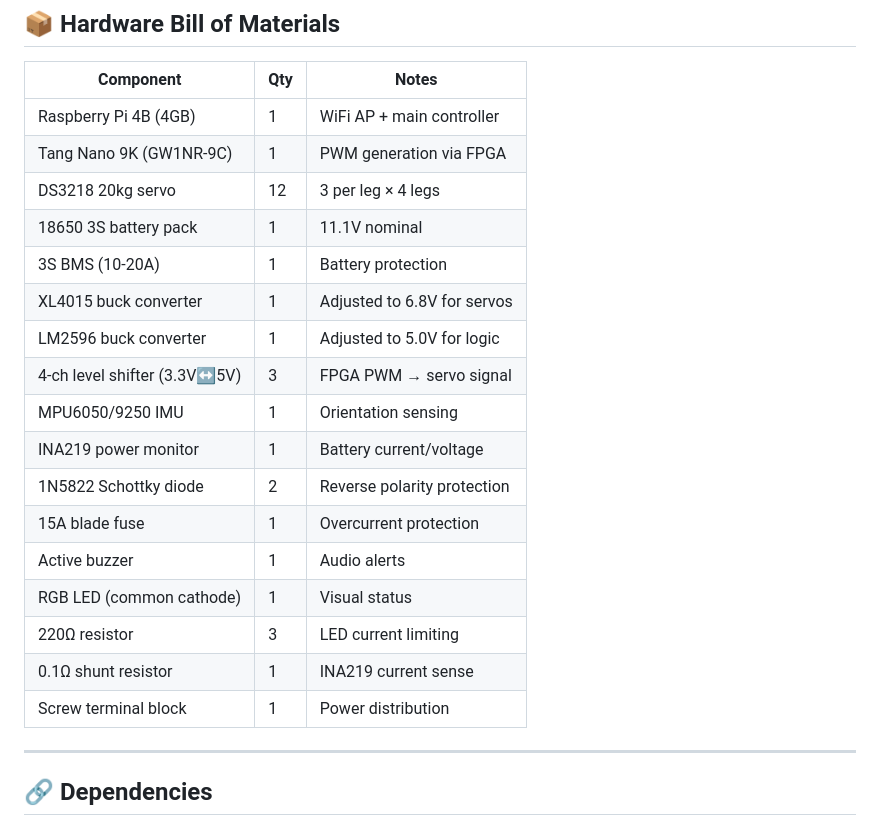
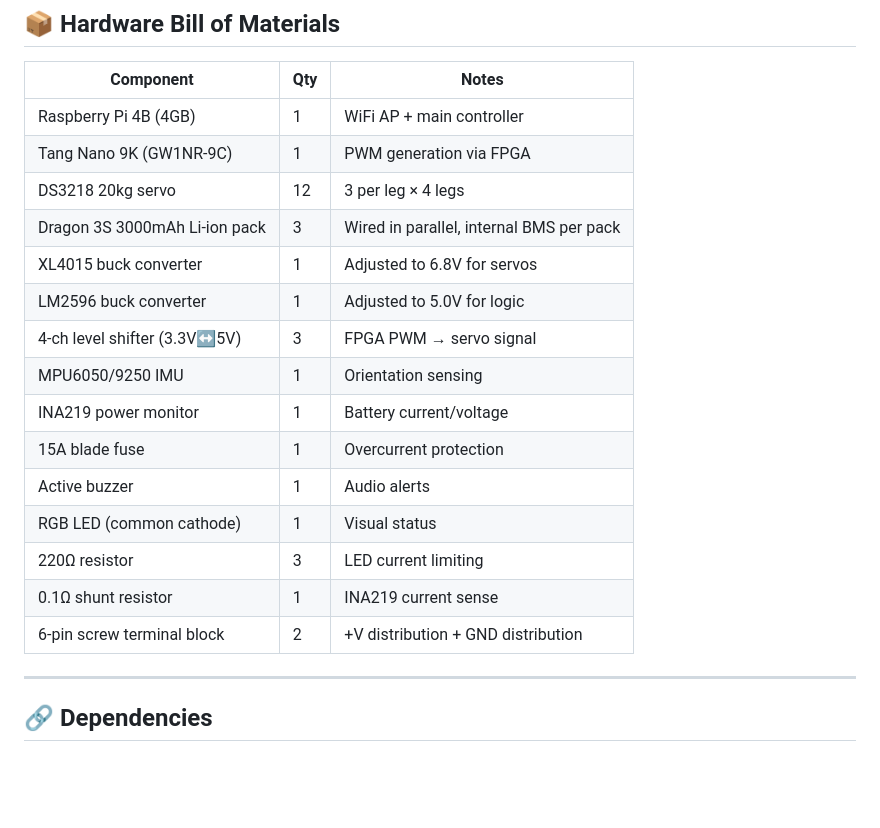
Before and after one commit to Major-Project-001/VIGIL-RQ, a Markdown page: control/README.md, the part around the change. Rendered like a GitHub page; blank space fills up the shorter version.

Commit message:
docs: remove external BMS — Dragon packs have internal BMS, simplify power path

```diff
--- a/control/README.md
+++ b/control/README.md
@@ -173,20 +173,18 @@ sudo python server.py
 | Raspberry Pi 4B (4GB) | 1 | WiFi AP + main controller |
 | Tang Nano 9K (GW1NR-9C) | 1 | PWM generation via FPGA |
 | DS3218 20kg servo | 12 | 3 per leg × 4 legs |
-| 18650 3S battery pack | 1 | 11.1V nominal |
-| 3S BMS (10-20A) | 1 | Battery protection |
+| Dragon 3S 3000mAh Li-ion pack | 3 | Wired in parallel, internal BMS per pack |
 | XL4015 buck converter | 1 | Adjusted to 6.8V for servos |
 | LM2596 buck converter | 1 | Adjusted to 5.0V for logic |
 | 4-ch level shifter (3.3V↔5V) | 3 | FPGA PWM → servo signal |
 | MPU6050/9250 IMU | 1 | Orientation sensing |
 | INA219 power monitor | 1 | Battery current/voltage |
-| 1N5822 Schottky diode | 2 | Reverse polarity protection |
 | 15A blade fuse | 1 | Overcurrent protection |
 | Active buzzer | 1 | Audio alerts |
 | RGB LED (common cathode) | 1 | Visual status |
 | 220Ω resistor | 3 | LED current limiting |
 | 0.1Ω shunt resistor | 1 | INA219 current sense |
-| Screw terminal block | 1 | Power distribution |
+| 6-pin screw terminal block | 2 | +V distribution + GND distribution |
 
 ---
 
```
Also changed, not shown: control/docs/wiring_power.md (+17 -27 lines).
